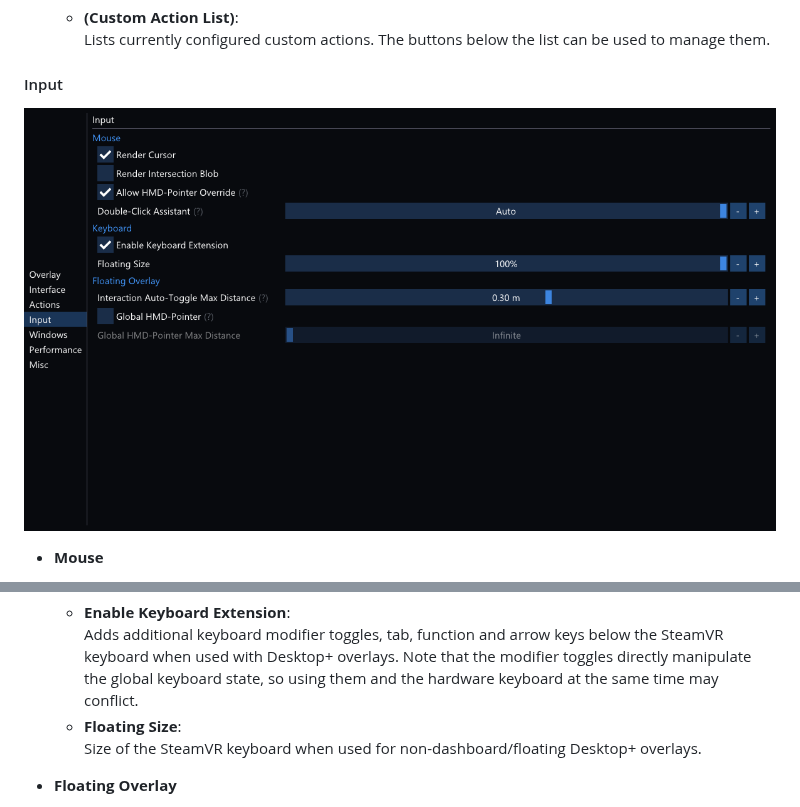
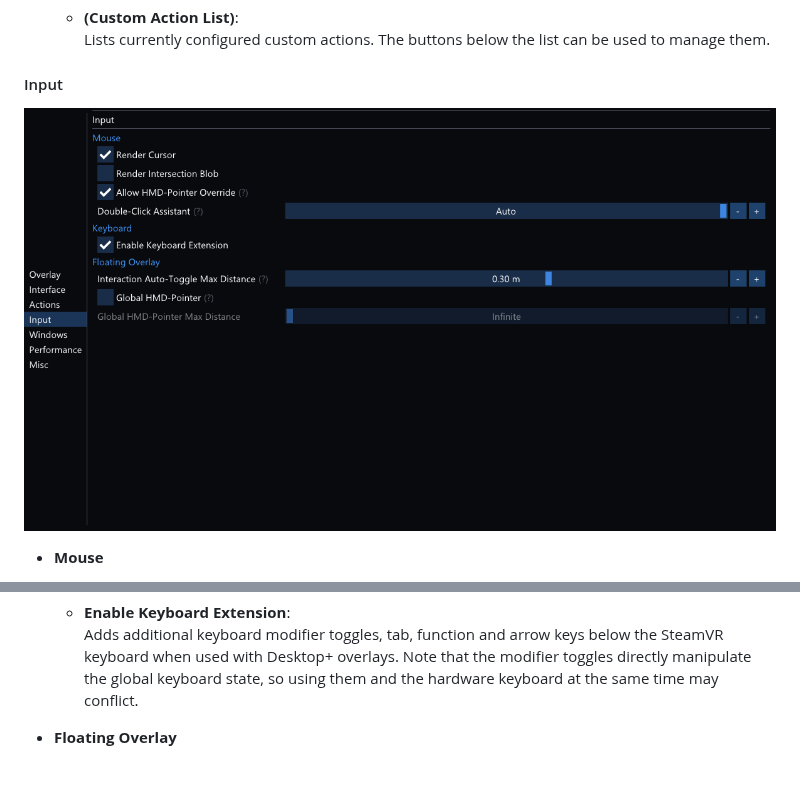
Before and after one commit to elvissteinjr/DesktopPlus, a Markdown page: docs/user_guide.md, 2 parts joined by grey strips. Rendered like a GitHub page; pictures changed too: docs/images/settings_input.png; blank space fills up the shorter version.

Commit message:
Remove floating keyboard scale setting
SteamVR no longer allows us to mess with the keyboard this way.

```diff
--- a/docs/user_guide.md
+++ b/docs/user_guide.md
@@ -257,8 +257,6 @@ Custom icons for these actions can be added by putting PNG files in the "images/
 - **Keyboard**
   - **Enable Keyboard Extension**:
   Adds additional keyboard modifier toggles, tab, function and arrow keys below the SteamVR keyboard when used with Desktop+ overlays. Note that the modifier toggles directly manipulate the global keyboard state, so using them and the hardware keyboard at the same time may conflict.
-  - **Floating Size**:
-  Size of the SteamVR keyboard when used for non-dashboard/floating Desktop+ overlays.
 
 - **Floating Overlay**
   - **Interaction Auto-Toggle Max Distance**:
```
Also changed, not shown: 6 other files.
